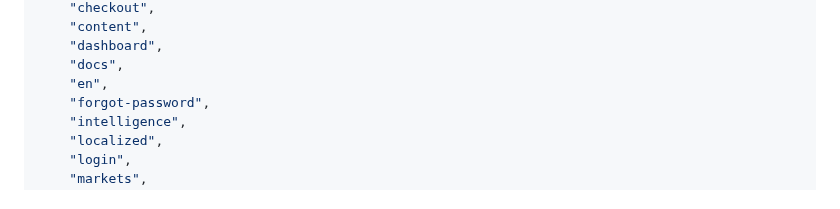
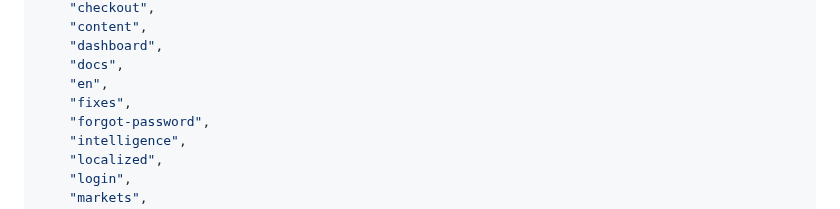
Before and after one commit to veloratrade/veloratrade, a Markdown page: docs/03_PROJECT_STRUCTURE_BASELINE.md, the part around the change. GitHub-like rendering.

Commit message:
docs: re-sync structure baseline (index fixes/ from the RC-3 partial-extraction mission; pre-existing drift on the integrated branch)

```diff
--- a/docs/03_PROJECT_STRUCTURE_BASELINE.md
+++ b/docs/03_PROJECT_STRUCTURE_BASELINE.md
@@ -31,6 +31,7 @@ AS-IS VERIFIED BASELINE • READ-ONLY • APPROVAL REQUIRED BEFORE CHANGE
     "dashboard",
     "docs",
     "en",
+    "fixes",
     "forgot-password",
     "intelligence",
     "localized",
```
